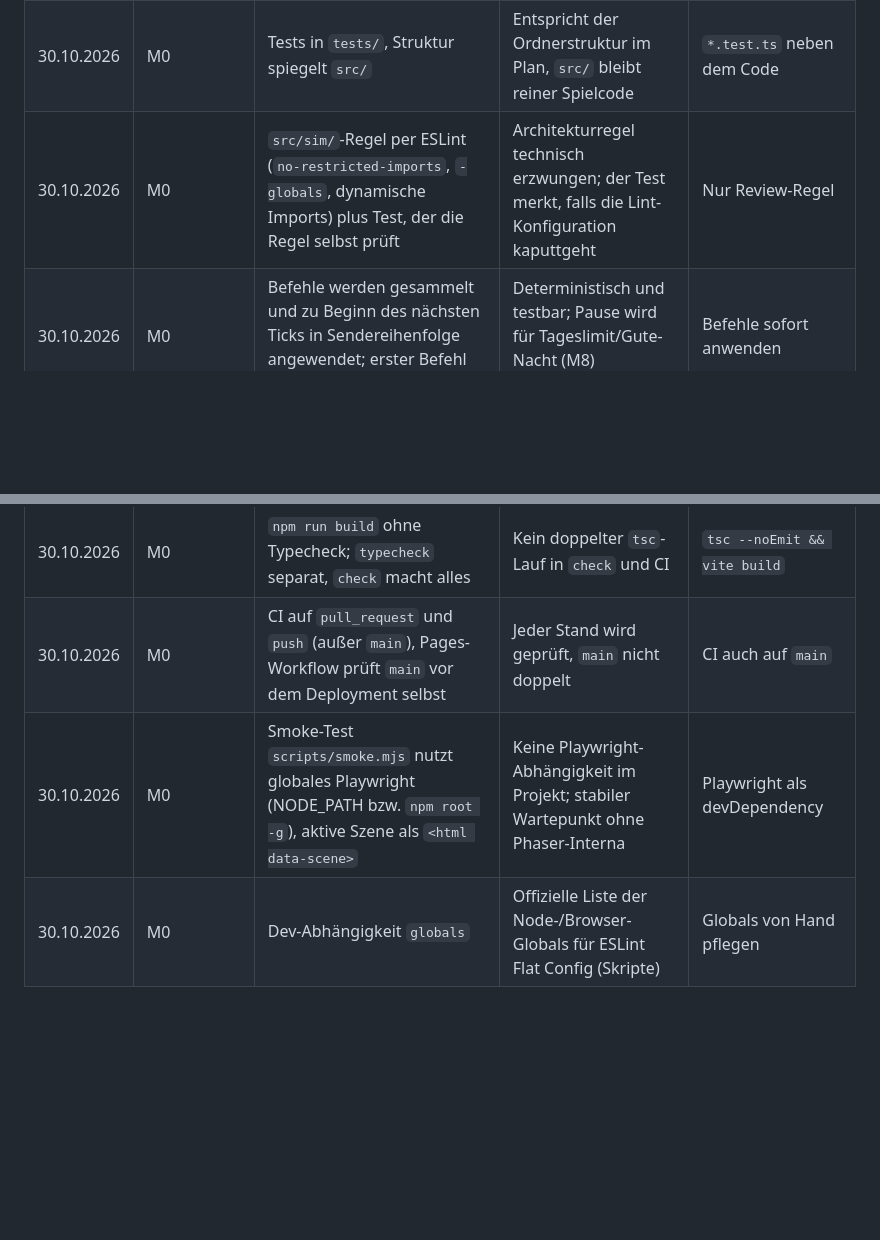
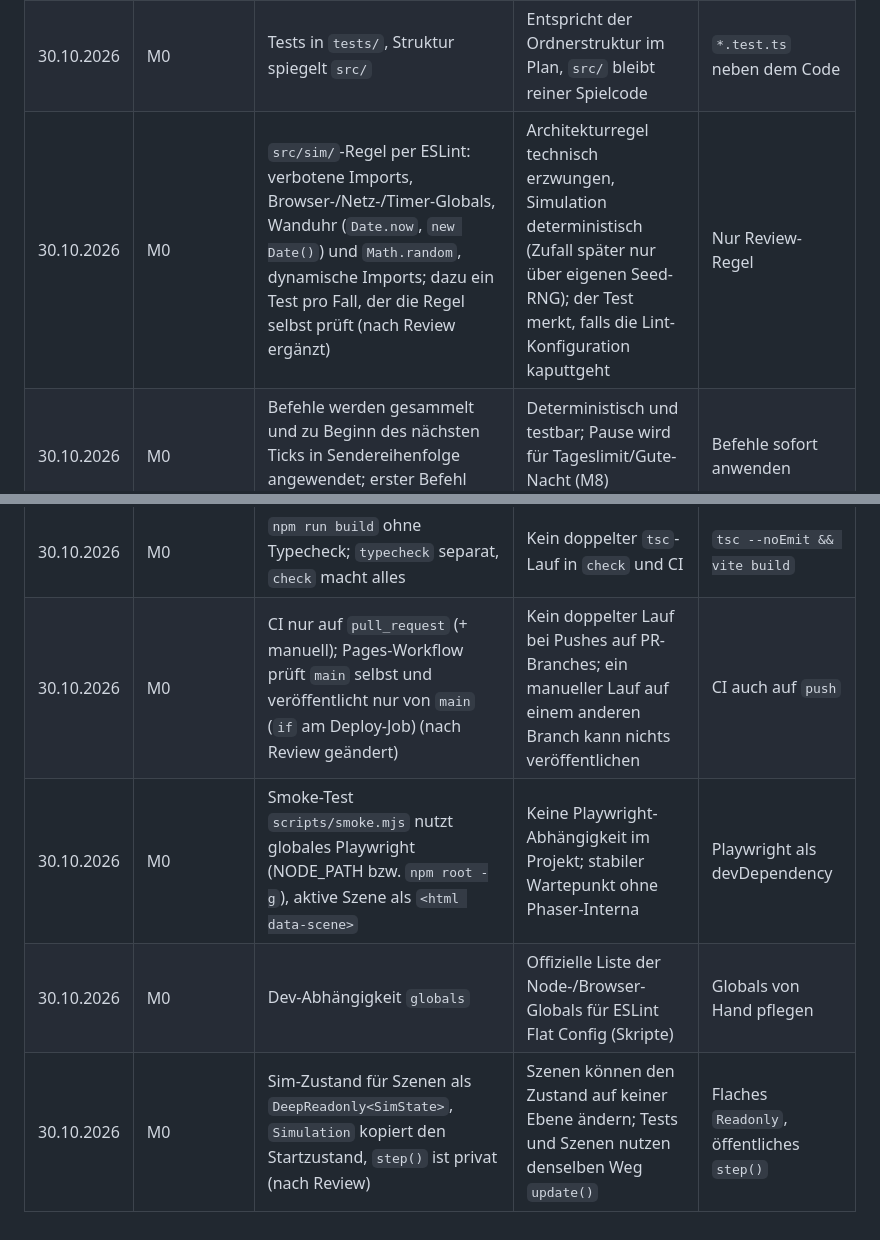
Before and after one commit to Squantomas/Schlumpfwelt, a Markdown page: docs/ENTSCHEIDUNGEN.md, 2 parts joined by grey strips. Rendered like a GitHub page; blank space fills up the shorter version.

```diff
--- a/docs/ENTSCHEIDUNGEN.md
+++ b/docs/ENTSCHEIDUNGEN.md
@@ -8,7 +8,7 @@ Selbst getroffene Entscheidungen während des autonomen Laufs, die der Entwicklu
 | 30.10.2026 | M0 | Phaser 3.90 (letzte 3.x) statt Phaser 4 | Plan legt Phaser 3 fest; 3.90 ist stabil und gut dokumentiert | Phaser 4.x (neuere API, weniger Beispiele) |
 | 30.10.2026 | M0 | TypeScript 6.0 statt 7.0 | typescript-eslint unterstützt TypeScript nur bis < 6.1; 6.0 ist die neueste passende Version | TypeScript 7 (nativer Compiler) ohne typbasiertes Linting |
 | 30.10.2026 | M0 | Tests in `tests/`, Struktur spiegelt `src/` | Entspricht der Ordnerstruktur im Plan, `src/` bleibt reiner Spielcode | `*.test.ts` neben dem Code |
-| 30.10.2026 | M0 | `src/sim/`-Regel per ESLint (`no-restricted-imports`, `-globals`, dynamische Imports) plus Test, der die Regel selbst prüft | Architekturregel technisch erzwungen; der Test merkt, falls die Lint-Konfiguration kaputtgeht | Nur Review-Regel |
+| 30.10.2026 | M0 | `src/sim/`-Regel per ESLint: verbotene Imports, Browser-/Netz-/Timer-Globals, Wanduhr (`Date.now`, `new Date()`) und `Math.random`, dynamische Imports; dazu ein Test pro Fall, der die Regel selbst prüft (nach Review ergänzt) | Architekturregel technisch erzwungen, Simulation deterministisch (Zufall später nur über eigenen Seed-RNG); der Test merkt, falls die Lint-Konfiguration kaputtgeht | Nur Review-Regel |
 | 30.10.2026 | M0 | Befehle werden gesammelt und zu Beginn des nächsten Ticks in Sendereihenfolge angewendet; erster Befehl `setPaused` | Deterministisch und testbar; Pause wird für Tageslimit/Gute-Nacht (M8) gebraucht | Befehle sofort anwenden |
 | 30.10.2026 | M0 | Uhr kappt Frames auf 250 ms, Zeit im Hintergrund wird nicht nachgeholt | Verhindert Ruckel-Spiralen auf langsamen Tablets; passt zu „kein Ertrag im Hintergrund“ | Alle Zeit nachsimulieren |
 | 30.10.2026 | M0 | Render-Skalierung = devicePixelRatio, begrenzt auf 0,5–2 und 4K-Pixelbudget; Phaser `Scale.NONE` mit `zoom = 1/Skalierung`, Kamera-Zoom = Skalierung, Szenen layouten in CSS-Pixeln | Scharf auf Retina, aber bezahlbar; `Scale.RESIZE` rendert in Phaser 3 nur in CSS-Auflösung (unscharf) | `Scale.RESIZE` ohne HiDPI; volle DPR 3 |
@@ -19,6 +19,7 @@ Selbst getroffene Entscheidungen während des autonomen Laufs, die der Entwicklu
 | 30.10.2026 | M0 | `<title>` beim Build aus dem Theme (`%GAME_NAME%`, kleines Vite-Plugin) und zur Laufzeit per `t('app.title')` | Titel stimmt schon vor dem Laden von JavaScript (Lesezeichen, Home-Bildschirm) | Nur zur Laufzeit setzen |
 | 30.10.2026 | M0 | `<meta name="robots" content="noindex, nofollow">` | Öffentliche, nicht-kommerzielle Fan-Seite: nicht in Suchmaschinen auftauchen (Markenrecht) | Indexierung erlauben |
 | 30.10.2026 | M0 | `npm run build` ohne Typecheck; `typecheck` separat, `check` macht alles | Kein doppelter `tsc`-Lauf in `check` und CI | `tsc --noEmit && vite build` |
-| 30.10.2026 | M0 | CI auf `pull_request` und `push` (außer `main`), Pages-Workflow prüft `main` vor dem Deployment selbst | Jeder Stand wird geprüft, `main` nicht doppelt | CI auch auf `main` |
+| 30.10.2026 | M0 | CI nur auf `pull_request` (+ manuell); Pages-Workflow prüft `main` selbst und veröffentlicht nur von `main` (`if` am Deploy-Job) (nach Review geändert) | Kein doppelter Lauf bei Pushes auf PR-Branches; ein manueller Lauf auf einem anderen Branch kann nichts veröffentlichen | CI auch auf `push` |
 | 30.10.2026 | M0 | Smoke-Test `scripts/smoke.mjs` nutzt globales Playwright (NODE_PATH bzw. `npm root -g`), aktive Szene als `<html data-scene>` | Keine Playwright-Abhängigkeit im Projekt; stabiler Wartepunkt ohne Phaser-Interna | Playwright als devDependency |
 | 30.10.2026 | M0 | Dev-Abhängigkeit `globals` | Offizielle Liste der Node-/Browser-Globals für ESLint Flat Config (Skripte) | Globals von Hand pflegen |
+| 30.10.2026 | M0 | Sim-Zustand für Szenen als `DeepReadonly<SimState>`, `Simulation` kopiert den Startzustand, `step()` ist privat (nach Review) | Szenen können den Zustand auf keiner Ebene ändern; Tests und Szenen nutzen denselben Weg `update()` | Flaches `Readonly`, öffentliches `step()` |
```
Also changed, not shown: CLAUDE.md (+11 -5 lines).
